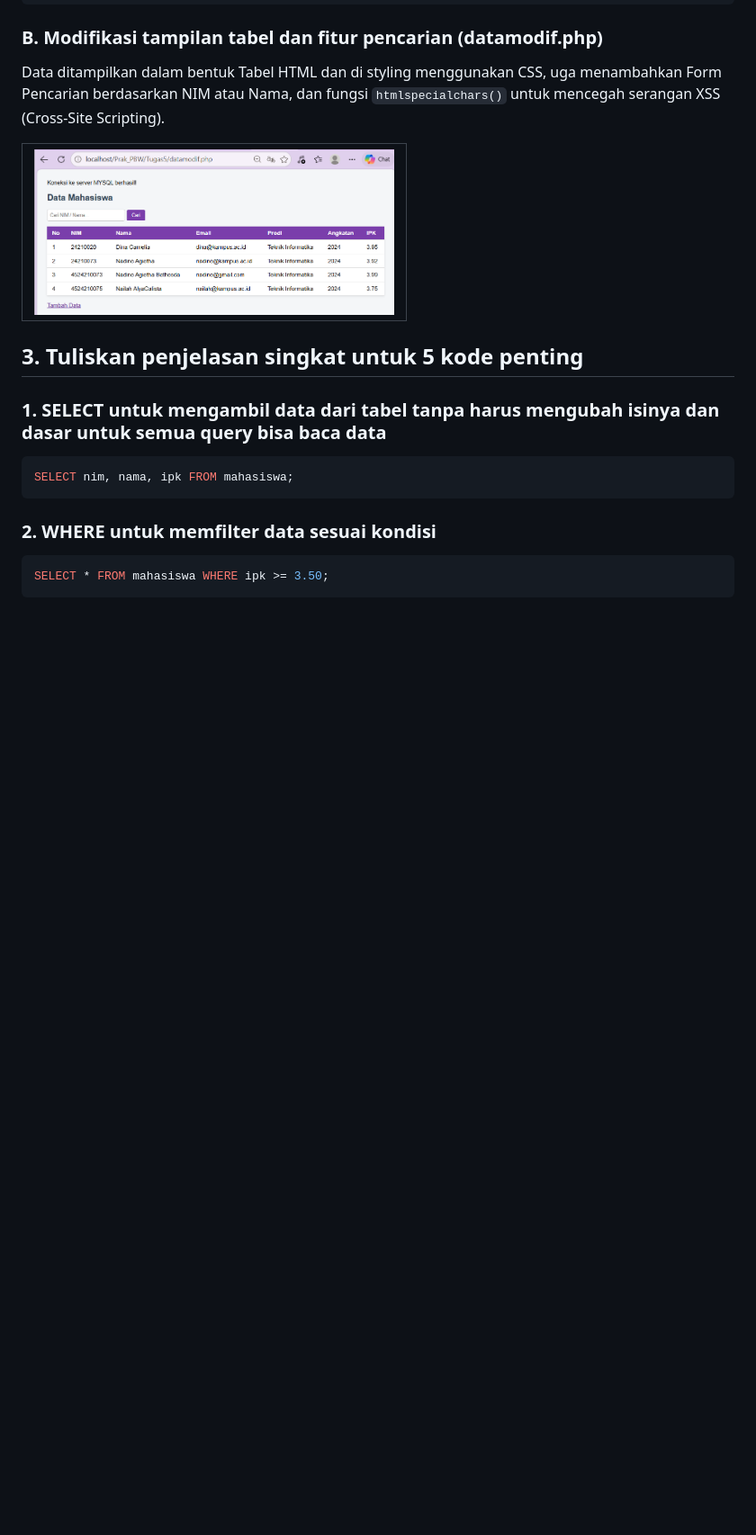
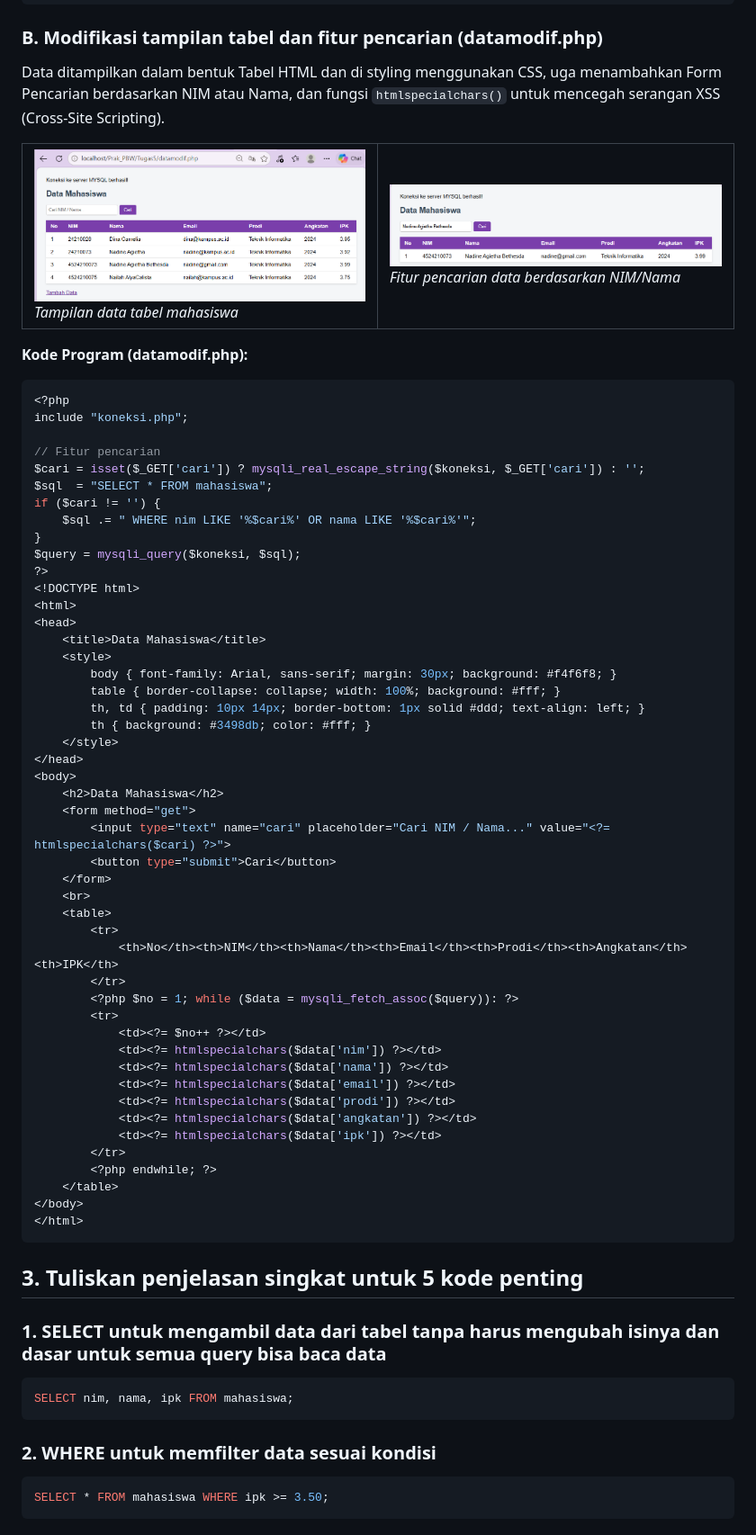
Before and after one commit to NadineAgietha/Prak_PBW-B_NadineAgiethaBethesda_4524210073, a Markdown page: Tugas5/README.md, the part around the change. Shown at 90% size. GitHub-like rendering; blank space fills up the shorter version.

Commit message:
Include PHP code for student data search feature
Added program code for data search feature in README.

````diff
--- a/Tugas5/README.md
+++ b/Tugas5/README.md
@@ -150,9 +150,64 @@ Data ditampilkan dalam bentuk Tabel HTML dan di styling menggunakan CSS, uga men
   <tr>
     <td>
       <img src="image/datamodif.png" width="400"><br>
+        <i>Tampilan data tabel mahasiswa</i>
     </td>
+    <td>
+      <img src="image/pencarian_data.png" width="400"><br>
+      <i>Fitur pencarian data berdasarkan NIM/Nama</i>
   </tr>
 </table>
+
+**Kode Program (datamodif.php):**
+```php
+<?php
+include "koneksi.php";
+
+// Fitur pencarian
+$cari = isset($_GET['cari']) ? mysqli_real_escape_string($koneksi, $_GET['cari']) : '';
+$sql  = "SELECT * FROM mahasiswa";
+if ($cari != '') {
+    $sql .= " WHERE nim LIKE '%$cari%' OR nama LIKE '%$cari%'";
+}
+$query = mysqli_query($koneksi, $sql);
+?>
+<!DOCTYPE html>
+<html>
+<head>
+    <title>Data Mahasiswa</title>
+    <style>
+        body { font-family: Arial, sans-serif; margin: 30px; background: #f4f6f8; }
+        table { border-collapse: collapse; width: 100%; background: #fff; }
+        th, td { padding: 10px 14px; border-bottom: 1px solid #ddd; text-align: left; }
+        th { background: #3498db; color: #fff; }
+    </style>
+</head>
+<body>
+    <h2>Data Mahasiswa</h2>
+    <form method="get">
+        <input type="text" name="cari" placeholder="Cari NIM / Nama..." value="<?= htmlspecialchars($cari) ?>">
+        <button type="submit">Cari</button>
+    </form>
+    <br>
+    <table>
+        <tr>
+            <th>No</th><th>NIM</th><th>Nama</th><th>Email</th><th>Prodi</th><th>Angkatan</th><th>IPK</th>
+        </tr>
+        <?php $no = 1; while ($data = mysqli_fetch_assoc($query)): ?>
+        <tr>
+            <td><?= $no++ ?></td>
+            <td><?= htmlspecialchars($data['nim']) ?></td>
+            <td><?= htmlspecialchars($data['nama']) ?></td>
+            <td><?= htmlspecialchars($data['email']) ?></td>
+            <td><?= htmlspecialchars($data['prodi']) ?></td>
+            <td><?= htmlspecialchars($data['angkatan']) ?></td>
+            <td><?= htmlspecialchars($data['ipk']) ?></td>
+        </tr>
+        <?php endwhile; ?>
+    </table>
+</body>
+</html>
+```
 
 ## 3. Tuliskan penjelasan singkat untuk 5 kode penting
 ### 1. SELECT untuk mengambil data dari tabel tanpa harus mengubah isinya dan dasar untuk semua query bisa baca data
````
